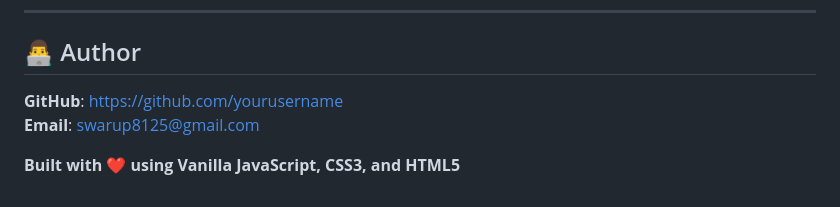
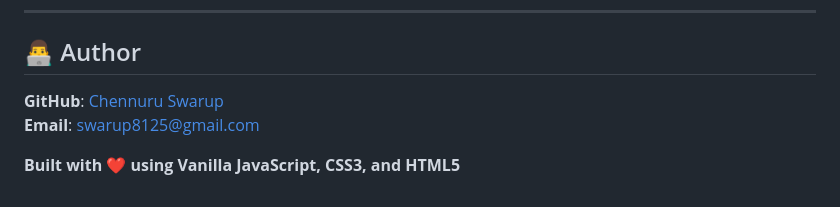
Before and after one commit to swarup79997/Student-Management-System, a Markdown page: README.md, the part around the change. Drawn GitHub-style.

```diff
--- a/README.md
+++ b/README.md
@@ -255,7 +255,7 @@ For support, please create an issue in the repository or contact the development
 
 ## 👨‍💻 Author
 
-**GitHub**: [https://github.com/yourusername](https://github.com/swarup79997/)
+**GitHub**: [Chennuru Swarup](https://github.com/swarup79997/)
 **Email**: swarup8125@gmail.com
 
 **Built with ❤️ using Vanilla JavaScript, CSS3, and HTML5**
```
